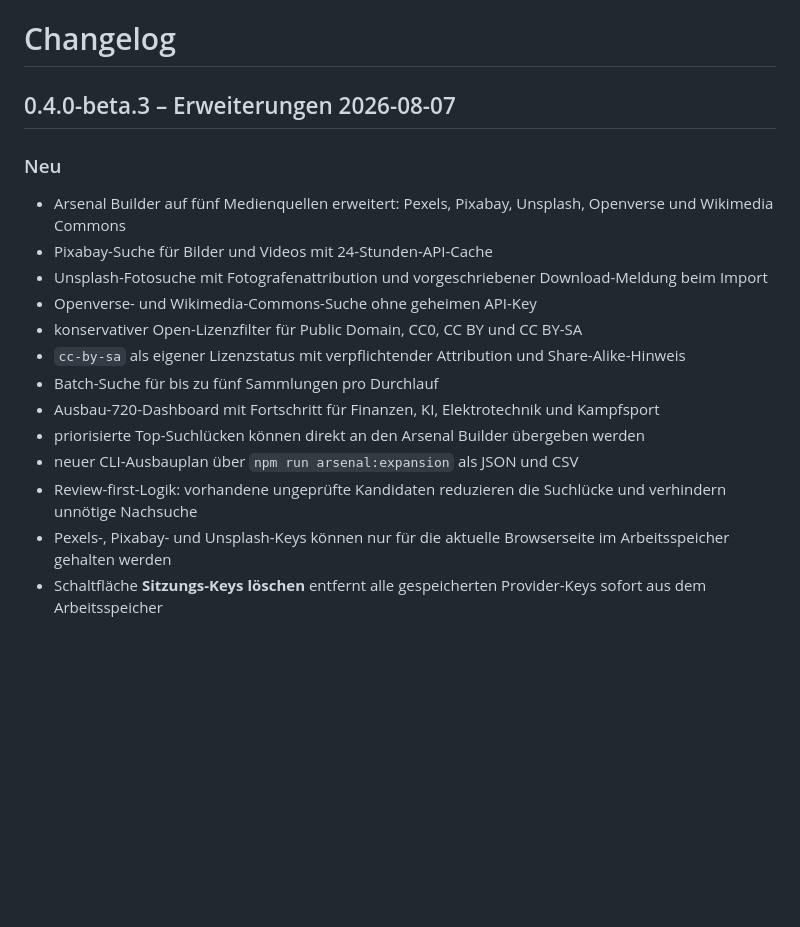
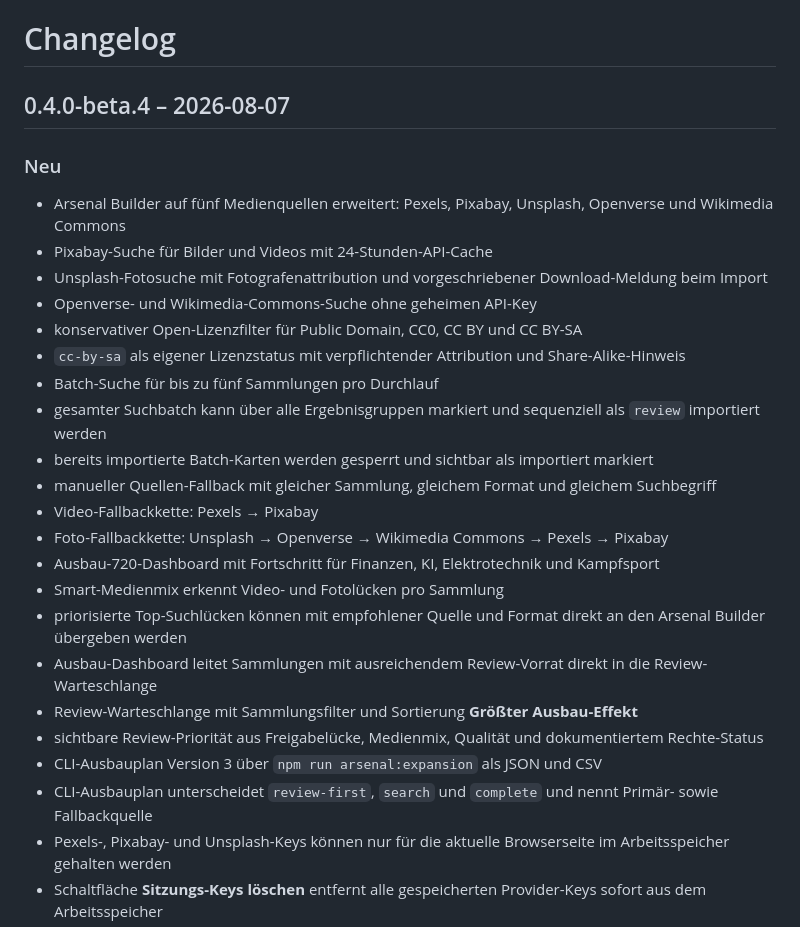
Before and after one commit to memetreza34-ux/Visual-Asset-Hub, a Markdown page: CHANGELOG.md, the part around one of its changes. GitHub-like rendering; blank space fills up the shorter version.

Commit message:
Document 0.4.0-beta.4 local-first arsenal workflow

```diff
--- a/CHANGELOG.md
+++ b/CHANGELOG.md
@@ -1,6 +1,6 @@
 # Changelog
 
-## 0.4.0-beta.3 – Erweiterungen 2026-08-07
+## 0.4.0-beta.4 – 2026-08-07
 
 ### Neu
 
@@ -11,10 +11,19 @@
 - konservativer Open-Lizenzfilter für Public Domain, CC0, CC BY und CC BY-SA
 - `cc-by-sa` als eigener Lizenzstatus mit verpflichtender Attribution und Share-Alike-Hinweis
 - Batch-Suche für bis zu fünf Sammlungen pro Durchlauf
+- gesamter Suchbatch kann über alle Ergebnisgruppen markiert und sequenziell als `review` importiert werden
+- bereits importierte Batch-Karten werden gesperrt und sichtbar als importiert markiert
+- manueller Quellen-Fallback mit gleicher Sammlung, gleichem Format und gleichem Suchbegriff
+- Video-Fallbackkette: Pexels → Pixabay
+- Foto-Fallbackkette: Unsplash → Openverse → Wikimedia Commons → Pexels → Pixabay
 - Ausbau-720-Dashboard mit Fortschritt für Finanzen, KI, Elektrotechnik und Kampfsport
-- priorisierte Top-Suchlücken können direkt an den Arsenal Builder übergeben werden
-- neuer CLI-Ausbauplan über `npm run arsenal:expansion` als JSON und CSV
-- Review-first-Logik: vorhandene ungeprüfte Kandidaten reduzieren die Suchlücke und verhindern unnötige Nachsuche
+- Smart-Medienmix erkennt Video- und Fotolücken pro Sammlung
+- priorisierte Top-Suchlücken können mit empfohlener Quelle und Format direkt an den Arsenal Builder übergeben werden
+- Ausbau-Dashboard leitet Sammlungen mit ausreichendem Review-Vorrat direkt in die Review-Warteschlange
+- Review-Warteschlange mit Sammlungsfilter und Sortierung **Größter Ausbau-Effekt**
+- sichtbare Review-Priorität aus Freigabelücke, Medienmix, Qualität und dokumentiertem Rechte-Status
+- CLI-Ausbauplan Version 3 über `npm run arsenal:expansion` als JSON und CSV
+- CLI-Ausbauplan unterscheidet `review-first`, `search` und `complete` und nennt Primär- sowie Fallbackquelle
 - Pexels-, Pixabay- und Unsplash-Keys können nur für die aktuelle Browserseite im Arbeitsspeicher gehalten werden
 - Schaltfläche **Sitzungs-Keys löschen** entfernt alle gespeicherten Provider-Keys sofort aus dem Arbeitsspeicher
 - CC-BY-SA-4.0-Kampfsport-Starter `VAH-WBOX2021` aus Wikimedia Commons
```
Also changed, not shown: other parts of CHANGELOG.md (+13 -3 lines).
